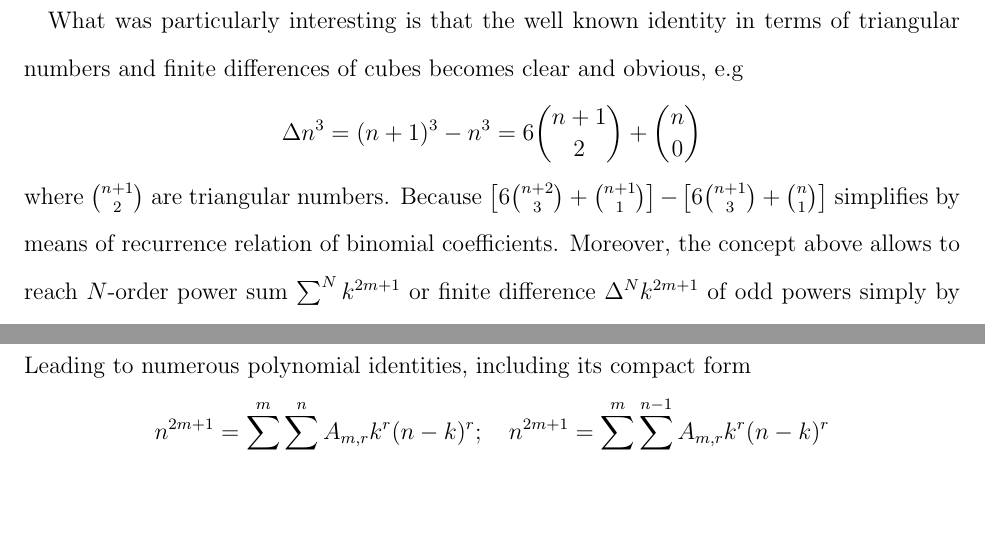
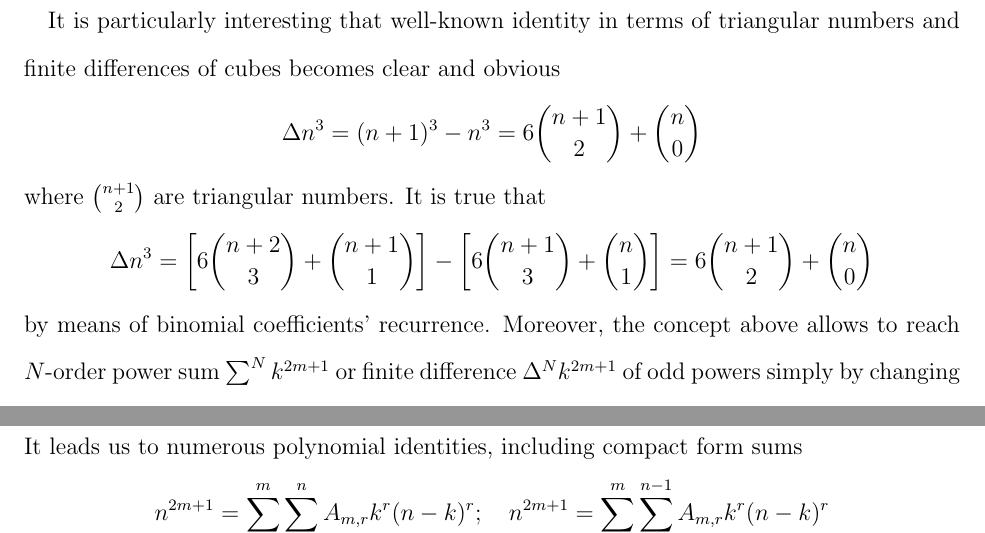
Before and after one commit to kolosovpetro/UnexpectedPolynomialIdentity, a LaTeX paper (src/UnexpectedPolynomialIdentity.tex, which reads src/sections/02_introduction.tex): two parts of pages 2 and 3 of 5 before the commit and two parts of pages 2 and 4 of 5 after it, joined at a grey line, cut so that both start at the same text, the shorter picture padded with empty space. Compiled offline with pdfLaTeX.

Commit message:
minor fixes

```diff
--- a/src/UnexpectedPolynomialIdentity.tex
+++ b/src/UnexpectedPolynomialIdentity.tex
@@ -20,7 +20,7 @@
 \newcommand \anglePower [2]{\langle #1 \rangle \sp{#2}}
 \newcommand \bernoulli [2][B] {{#1}\sb{#2}}
 \newcommand \curvePower [2]{\{#1\}\sp{#2}}
-\newcommand \coeffA [3][A] {{\mathbf{#1}} \sb{#2,#3}}
+\newcommand \coeffA [3][A] {{#1} \sb{#2,#3}}
 \newcommand \polynomialP [4][P]{{\mathbf{#1}}\sp{#2} \sb{#3}(#4)}
 
 
--- a/src/sections/02_introduction.tex
+++ b/src/sections/02_introduction.tex
@@ -9,15 +9,18 @@ Central factorial numbers, in particular page 9
     n^5 &= 120 \binom{n+2}{5} + 30 \binom{n+1}{3} + \binom{n}{1}
 \end{align*}
 
-What was particularly interesting is that the well known identity in terms of triangular numbers
-and finite differences of cubes becomes clear and obvious, e.g
+It is particularly interesting that well-known identity in terms of triangular numbers
+and finite differences of cubes becomes clear and obvious
 \begin{align*}
     \Delta n^3 = (n+1)^3 - n^3
     =  6 \binom{n+1}{2} + \binom{n}{0}
 \end{align*}
 where $\binom{n+1}{2}$ are triangular numbers.
-Because $\left[ 6 \binom{n+2}{3} + \binom{n+1}{1} \right] - \left[ 6 \binom{n+1}{3} + \binom{n}{1} \right]$
-simplifies by means of recurrence relation of binomial coefficients.
+It is true that
+\begin{align*}
+    \Delta n^3 = \left[ 6 \binom{n+2}{3} + \binom{n+1}{1} \right] - \left[ 6 \binom{n+1}{3} + \binom{n}{1} \right] = 6 \binom{n+1}{2} + \binom{n}{0}
+\end{align*}
+by means of binomial coefficients' recurrence.
 Moreover, the concept above allows to reach $N$-order power sum $\sum^N k^{2m+1}$
 or finite difference $\Delta^N k^{2m+1}$ of odd powers simply by changing
 binomial coefficients indexes.
@@ -87,7 +92,7 @@ $A_{m,0}, A_{m,1},A_{m,2},A_{m,3}, \ldots, A_{m,m}$ such that
     n^{2m+1} = \sum_{k=1}^{n} A_{m,0} k^0 (n-k)^0 + A_{m,1} k^1 (n-k)^1
     + \cdots + A_{m,m} k^m (n-k)^m
 \end{align}
-Leading to numerous polynomial identities, including its compact form
+It leads us to numerous polynomial identities, including compact form sums
 \begin{align*}
     n^{2m+1} = \sum_{r=0}^{m} \sum_{k=1}^{n} A_{m,r} k^r (n-k)^r; \quad n^{2m+1} = \sum_{r=0}^{m} \sum_{k=0}^{n-1} A_{m,r} k^r (n-k)^r
 \end{align*}
```
Also changed, not shown: out/UnexpectedPolynomialIdentity.pdf, src/sections/02_introduction.tex (16 more changed lines).
